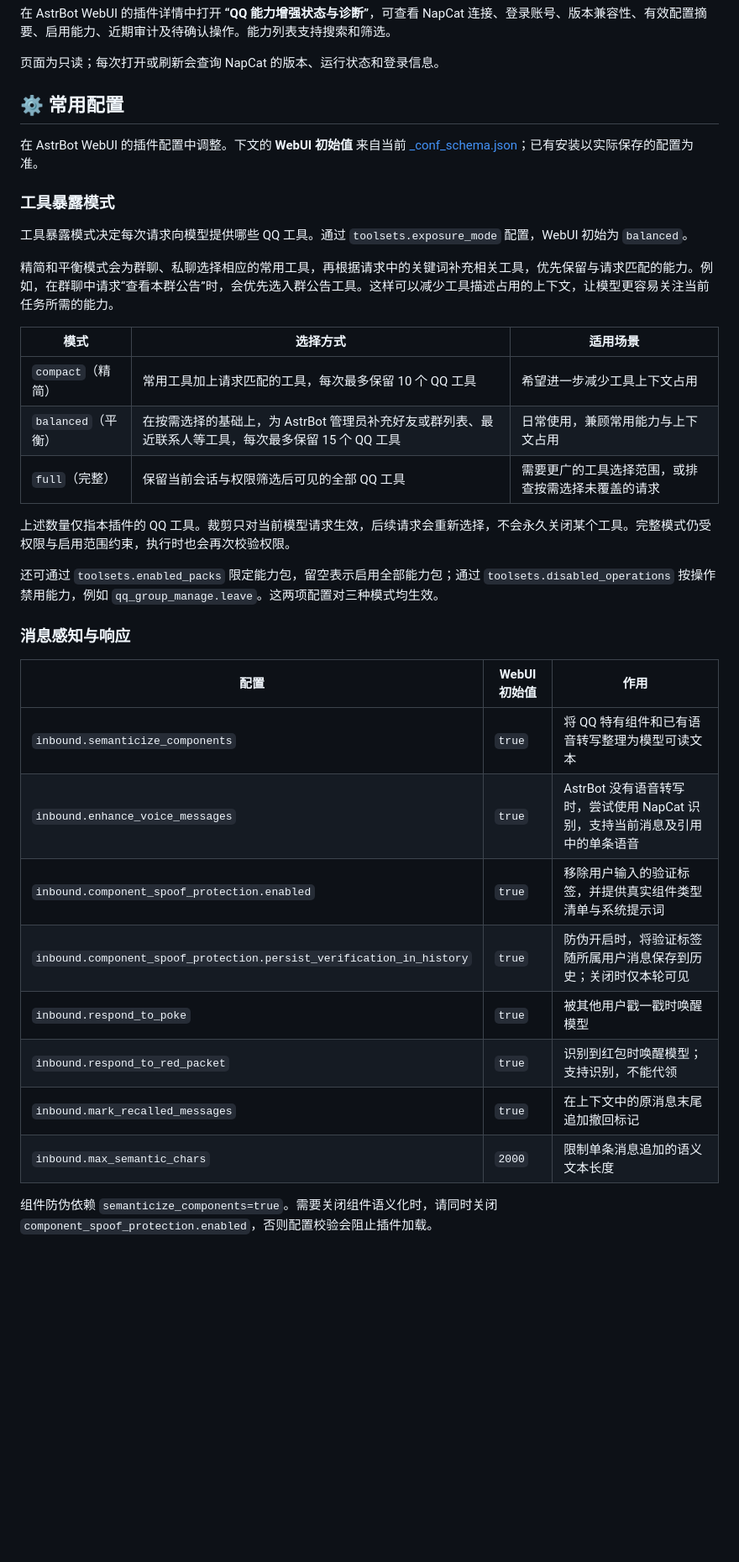
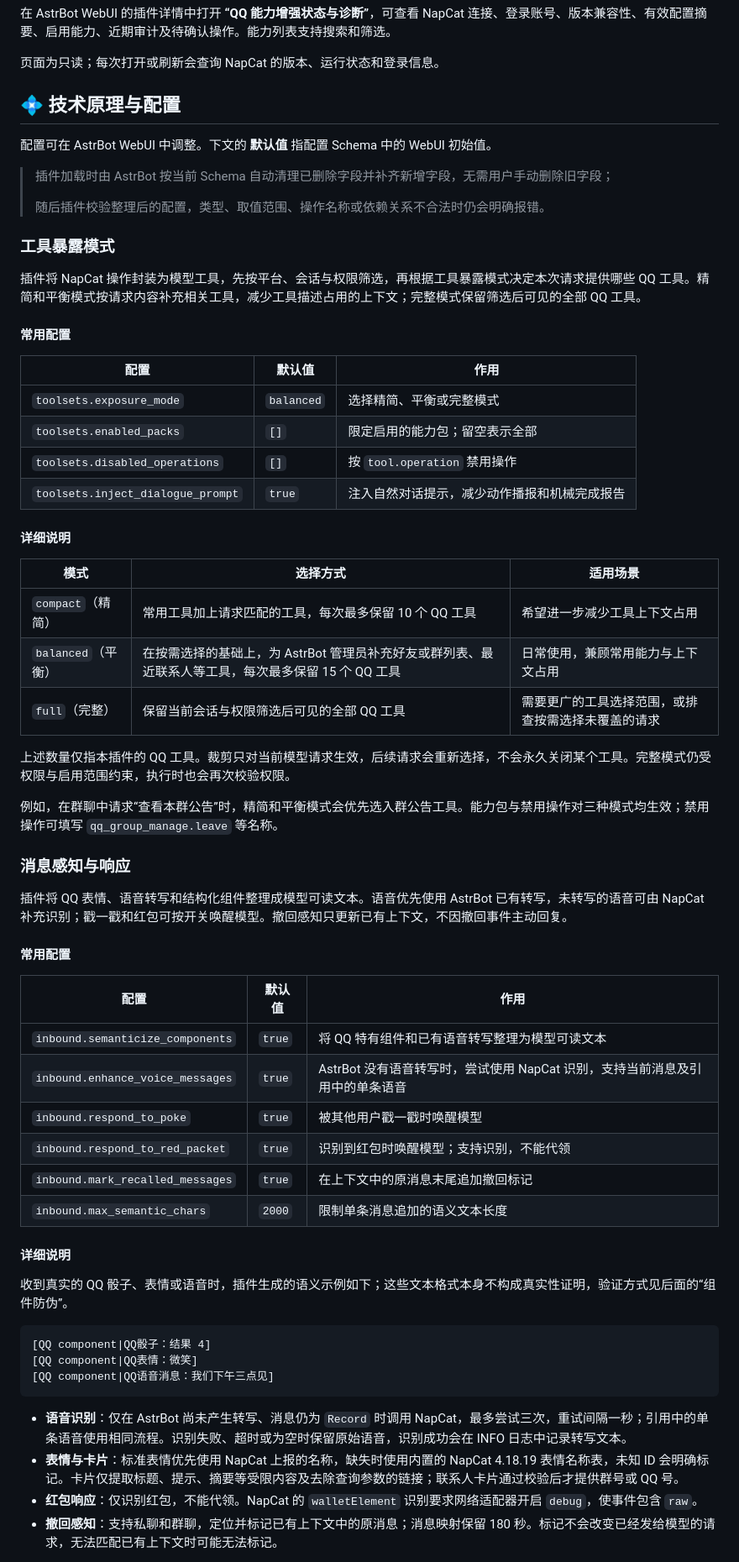
Before and after one commit to rytte/astrbot_plugin_qq_enhance, a Markdown page: README.md, the part around one of its changes. Shown at 84% size. Drawn GitHub-style; blank space fills up the shorter version.

````diff
--- a/README.md
+++ b/README.md
@@ -136,15 +125,28 @@ QQ Enhance initialized
 
 <a id="configuration"></a>
 
-## ⚙️ 常用配置
+## 💠 技术原理与配置
 
-在 AstrBot WebUI 的插件配置中调整。下文的 **WebUI 初始值** 来自当前 [_conf_schema.json](./_conf_schema.json)；已有安装以实际保存的配置为准。
+配置可在 AstrBot WebUI 中调整。下文的 **默认值** 指配置 Schema 中的 WebUI 初始值。
+
+> 插件加载时由 AstrBot 按当前 Schema 自动清理已删除字段并补齐新增字段，无需用户手动删除旧字段；
+>
+> 随后插件校验整理后的配置，类型、取值范围、操作名称或依赖关系不合法时仍会明确报错。
 
 ### 工具暴露模式
 
-工具暴露模式决定每次请求向模型提供哪些 QQ 工具。通过 `toolsets.exposure_mode` 配置，WebUI 初始为 `balanced`。
+插件将 NapCat 操作封装为模型工具，先按平台、会话与权限筛选，再根据工具暴露模式决定本次请求提供哪些 QQ 工具。精简和平衡模式按请求内容补充相关工具，减少工具描述占用的上下文；完整模式保留筛选后可见的全部 QQ 工具。
 
-精简和平衡模式会为群聊、私聊选择相应的常用工具，再根据请求中的关键词补充相关工具，优先保留与请求匹配的能力。例如，在群聊中请求“查看本群公告”时，会优先选入群公告工具。这样可以减少工具描述占用的上下文，让模型更容易关注当前任务所需的能力。
+#### 常用配置
+
+| 配置 | 默认值 | 作用 |
+| --- | --- | --- |
+| `toolsets.exposure_mode` | `balanced` | 选择精简、平衡或完整模式 |
+| `toolsets.enabled_packs` | `[]` | 限定启用的能力包；留空表示全部 |
+| `toolsets.disabled_operations` | `[]` | 按 `tool.operation` 禁用操作 |
+| `toolsets.inject_dialogue_prompt` | `true` | 注入自然对话提示，减少动作播报和机械完成报告 |
+
+#### 详细说明
 
 | 模式 | 选择方式 | 适用场景 |
 | --- | --- | --- |
@@ -154,19 +156,35 @@ QQ Enhance initialized
 
 上述数量仅指本插件的 QQ 工具。裁剪只对当前模型请求生效，后续请求会重新选择，不会永久关闭某个工具。完整模式仍受权限与启用范围约束，执行时也会再次校验权限。
 
-还可通过 `toolsets.enabled_packs` 限定能力包，留空表示启用全部能力包；通过 `toolsets.disabled_operations` 按操作禁用能力，例如 `qq_group_manage.leave`。这两项配置对三种模式均生效。
+例如，在群聊中请求“查看本群公告”时，精简和平衡模式会优先选入群公告工具。能力包与禁用操作对三种模式均生效；禁用操作可填写 `qq_group_manage.leave` 等名称。
 
 ### 消息感知与响应
 
-| 配置 | WebUI 初始值 | 作用 |
+插件将 QQ 表情、语音转写和结构化组件整理成模型可读文本。语音优先使用 AstrBot 已有转写，未转写的语音可由 NapCat 补充识别；戳一戳和红包可按开关唤醒模型。撤回感知只更新已有上下文，不因撤回事件主动回复。
+
+#### 常用配置
+
+| 配置 | 默认值 | 作用 |
 | --- | --- | --- |
 | `inbound.semanticize_components` | `true` | 将 QQ 特有组件和已有语音转写整理为模型可读文本 |
 | `inbound.enhance_voice_messages` | `true` | AstrBot 没有语音转写时，尝试使用 NapCat 识别，支持当前消息及引用中的单条语音 |
-| `inbound.component_spoof_protection.enabled` | `true` | 移除用户输入的验证标签，并提供真实组件类型清单与系统提示词 |
-| `inbound.component_spoof_protection.persist_verification_in_history` | `true` | 防伪开启时，将验证标签随所属用户消息保存到历史；关闭时仅本轮可见 |
 | `inbound.respond_to_poke` | `true` | 被其他用户戳一戳时唤醒模型 |
 | `inbound.respond_to_red_packet` | `true` | 识别到红包时唤醒模型；支持识别，不能代领 |
 | `inbound.mark_recalled_messages` | `true` | 在上下文中的原消息末尾追加撤回标记 |
 | `inbound.max_semantic_chars` | `2000` | 限制单条消息追加的语义文本长度 |
 
-组件防伪依赖 `semanticize_components=true`。需要关闭组件语义化时，请同时关闭 `component_spoof_protection.enabled`，否则配置校验会阻止插件加载。
+#### 详细说明
+
+收到真实的 QQ 骰子、表情或语音时，插件生成的语义示例如下；这些文本格式本身不构成真实性证明，验证方式见后面的“组件防伪”。
+
+```text
+[QQ component|QQ骰子：结果 4]
+[QQ component|QQ表情：微笑]
+[QQ component|QQ语音消息：我们下午三点见]
+```
+
+- **语音识别**：仅在 AstrBot 尚未产生转写、消息仍为 `Record` 时调用 NapCat，最多尝试三次，重试间隔一秒；引用中的单条语音使用相同流程。识别失败、超时或为空时保留原始语音，识别成功会在 INFO 日志中记录转写文本。
+- **表情与卡片**：标准表情优先使用 NapCat 上报的名称，缺失时使用内置的 NapCat 4.18.19 表情名称表，未知 ID 会明确标记。卡片仅提取标题、提示、摘要等受限内容及去除查询参数的链接；联系人卡片通过校验后才提供群号或 QQ 号。
+- **红包响应**：仅识别红包，不能代领。NapCat 的 `walletElement` 识别要求网络适配器开启 `debug`，使事件包含 `raw`。
+- **撤回感知**：支持私聊和群聊，定位并标记已有上下文中的原消息；消息映射保留 180 秒。标记不会改变已经发给模型的请求，无法匹配已有上下文时可能无法标记。
+
````
Also changed, not shown: other parts of README.md (+167 -117 lines).
